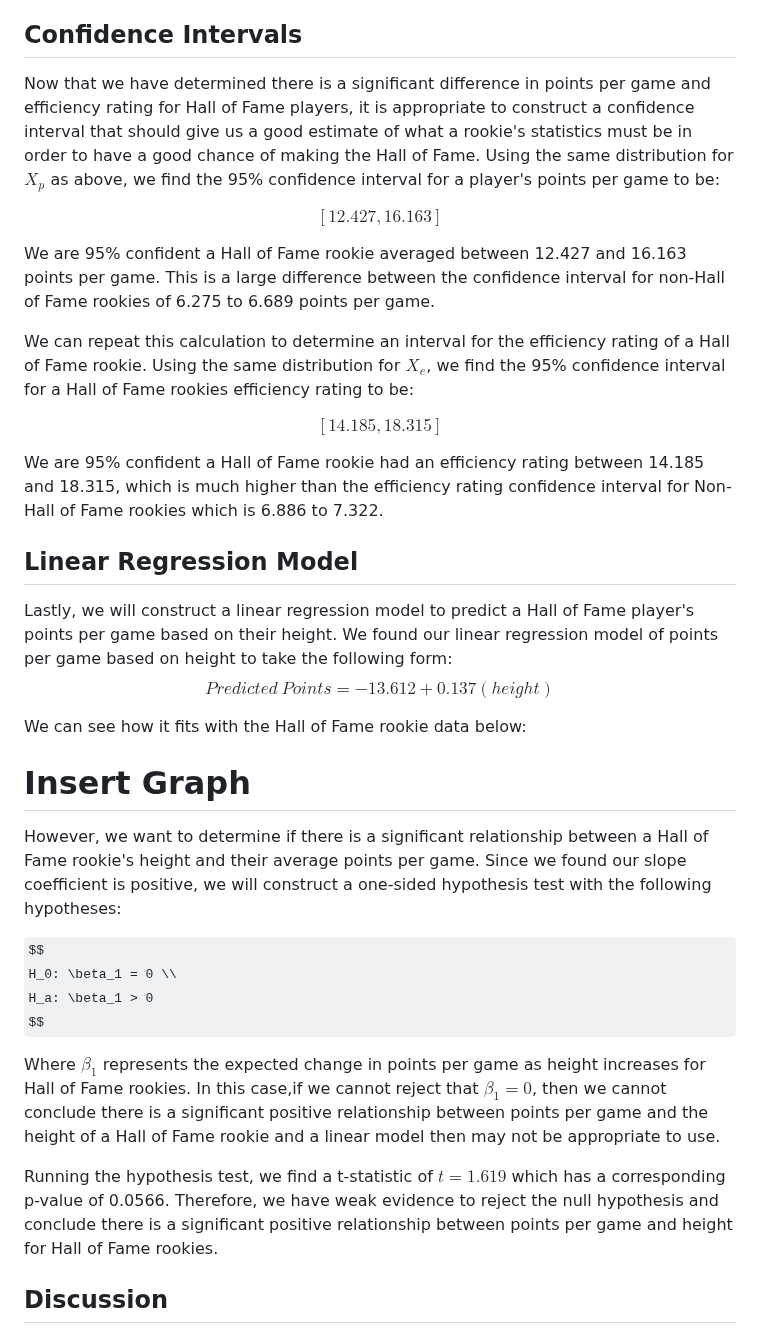
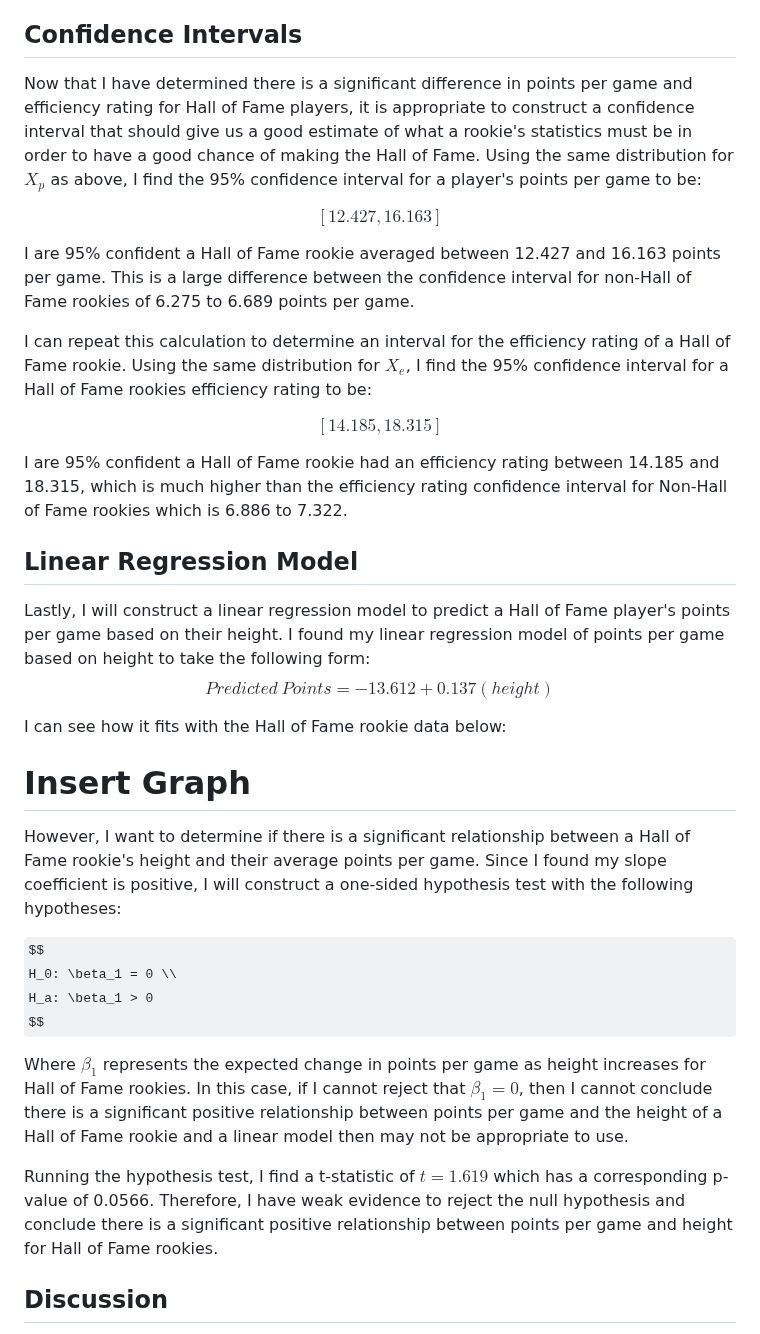
Before and after one commit to tjbuck11/R-Projects, a Markdown page: NBA-Project/README.md, the part around one of its changes. GitHub-like rendering; some formulas as TeX source.

```diff
--- a/NBA-Project/README.md
+++ b/NBA-Project/README.md
@@ -132,44 +132,44 @@ We calculate a t-statistic of 8.890, which has a corresponding $p-val = 1.673 *1
 
 ## Confidence Intervals
 
-Now that we have determined there is a significant difference in points per game and efficiency rating for Hall of Fame players, it is appropriate to construct a confidence interval that should give us a good estimate of what a rookie's statistics must be in order to have a good chance of making the Hall of Fame. Using the same distribution for $X_p$ as above, we find the 95% confidence interval for a player's points per game to be:
+Now that I have determined there is a significant difference in points per game and efficiency rating for Hall of Fame players, it is appropriate to construct a confidence interval that should give us a good estimate of what a rookie's statistics must be in order to have a good chance of making the Hall of Fame. Using the same distribution for $X_p$ as above, I find the 95% confidence interval for a player's points per game to be:
 
 $$
 [12.427, 16.163]
 $$
 
-We are 95% confident a Hall of Fame rookie averaged between 12.427 and 16.163 points per game. This is a large difference between the confidence interval for non-Hall of Fame rookies of 6.275 to 6.689 points per game.
+I are 95% confident a Hall of Fame rookie averaged between 12.427 and 16.163 points per game. This is a large difference between the confidence interval for non-Hall of Fame rookies of 6.275 to 6.689 points per game.
 
-We can repeat this calculation to determine an interval for the efficiency rating of a Hall of Fame rookie. Using the same distribution for $X_e$, we find the 95% confidence interval for a Hall of Fame rookies efficiency rating to be:
+I can repeat this calculation to determine an interval for the efficiency rating of a Hall of Fame rookie. Using the same distribution for $X_e$, I find the 95% confidence interval for a Hall of Fame rookies efficiency rating to be:
 
 $$
 [14.185, 18.315]
 $$
 
-We are 95% confident a Hall of Fame rookie had an efficiency rating between 14.185 and 18.315, which is much higher than the efficiency rating confidence interval for Non-Hall of Fame rookies which is 6.886 to 7.322.
+I are 95% confident a Hall of Fame rookie had an efficiency rating between 14.185 and 18.315, which is much higher than the efficiency rating confidence interval for Non-Hall of Fame rookies which is 6.886 to 7.322.
 
 ## Linear Regression Model
 
-Lastly, we will construct a linear regression model to predict a Hall of Fame player's points per game based on their height.
-We found our linear regression model of points per game based on height to take the following form:
+Lastly, I will construct a linear regression model to predict a Hall of Fame player's points per game based on their height.
+I found my linear regression model of points per game based on height to take the following form:
 $$
 Predicted \ Points = -13.612 + 0.137(height)
 $$
 
-We can see how it fits with the Hall of Fame rookie data below:
+I can see how it fits with the Hall of Fame rookie data below:
 
 # Insert Graph
 
-However, we want to determine if there is a significant relationship between a Hall of Fame rookie's height and their average points per game. Since we found our slope coefficient is positive, we will construct a one-sided hypothesis test with the following hypotheses:
+However, I want to determine if there is a significant relationship between a Hall of Fame rookie's height and their average points per game. Since I found my slope coefficient is positive, I will construct a one-sided hypothesis test with the following hypotheses:
 
 $$
 H_0: \beta_1 = 0 \\
 H_a: \beta_1 > 0
 $$
 
-Where $\beta_1$ represents the expected change in points per game as height increases for Hall of Fame rookies. In this case,if we cannot reject that $\beta_1 = 0$, then we cannot conclude there is a significant positive relationship between points per game and the height of a Hall of Fame rookie and a linear model then may not be appropriate to use.
+Where $\beta_1$ represents the expected change in points per game as height increases for Hall of Fame rookies. In this case, if I cannot reject that $\beta_1 = 0$, then I cannot conclude there is a significant positive relationship between points per game and the height of a Hall of Fame rookie and a linear model then may not be appropriate to use.
 
-Running the hypothesis test, we find a t-statistic of $t = 1.619$ which has a corresponding p-value of 0.0566. Therefore, we have weak evidence to reject the null hypothesis and conclude there is a significant positive relationship between points per game and height for Hall of Fame rookies.
+Running the hypothesis test, I find a t-statistic of $t = 1.619$ which has a corresponding p-value of 0.0566. Therefore, I have weak evidence to reject the null hypothesis and conclude there is a significant positive relationship between points per game and height for Hall of Fame rookies.
 
 ## Discussion
 
```
Also changed, not shown: other parts of NBA-Project/README.md (+34 -34 lines).
